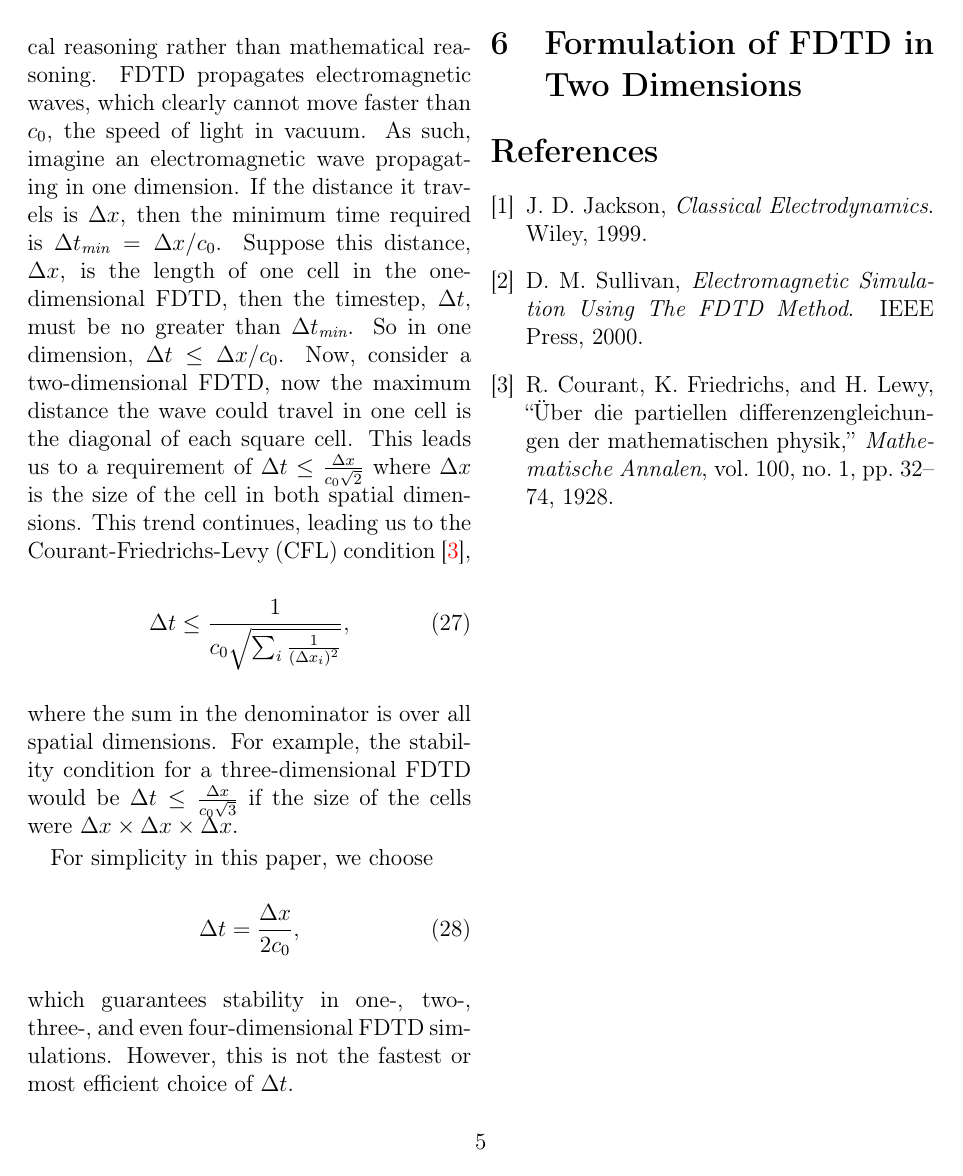
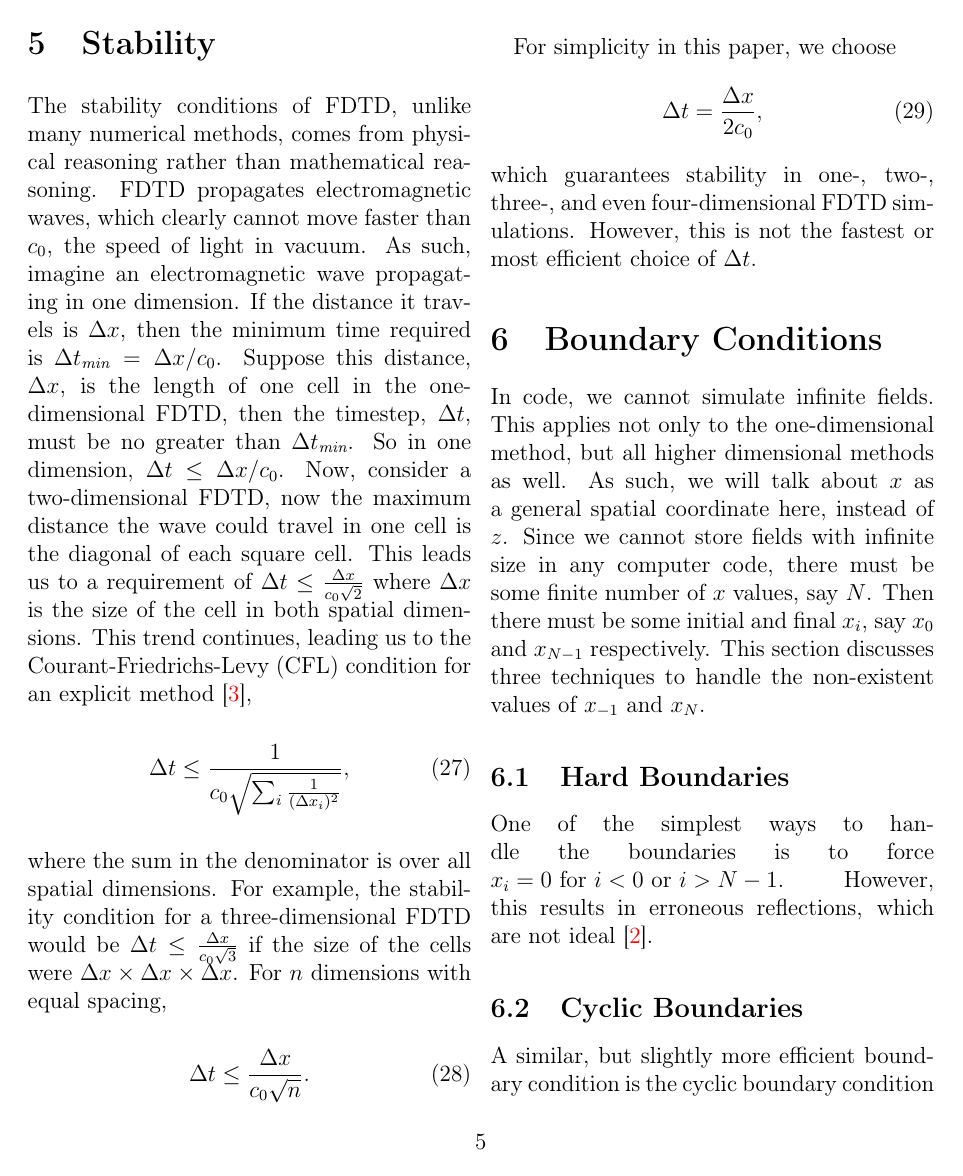
Before and after one commit to pdcook/FDTD, a LaTeX paper (Paper_FDTD/Cook_FDTD.tex): page 6 of 10 before the commit and page 6 of 11 after it. Compiled offline with pdfLaTeX.

Commit message:
working on paper

```diff
--- a/Paper_FDTD/Cook_FDTD.tex
+++ b/Paper_FDTD/Cook_FDTD.tex
@@ -291,12 +292,23 @@ With the substitution of Eq.~\ref{eq:first_I} in Eq.~\ref{eq:first_discrete_E} a
 \section{Stability}
-The stability conditions of FDTD, unlike many numerical methods, comes from physical reasoning rather than mathematical reasoning. FDTD propagates electromagnetic waves, which clearly cannot move faster than $c_0$, the speed of light in vacuum. As such, imagine an electromagnetic wave propagating in one dimension. If the distance it travels is $\Delta x$, then the minimum time required is $\Delta t_{\textit{min}} = \Delta x/c_0$. Suppose this distance, $\Delta x$, is the length of one cell in the one-dimensional FDTD, then the timestep, $\Delta t$, must be no greater than $\Delta t_\textit{min}$. So in one dimension, $\Delta t \leq \Delta x/c_0$. Now, consider a two-dimensional FDTD, now the maximum distance the wave could travel in one cell is the diagonal of each square cell. This leads us to a requirement of $\Delta t \leq \frac{\Delta x}{c_0\sqrt{2}}$ where $\Delta x$ is the size of the cell in both spatial dimensions. This trend continues, leading us to the Courant-Friedrichs-Levy (CFL) condition~\cite{Courant28},
+The stability conditions of FDTD, unlike many numerical methods, comes from physical reasoning rather than mathematical reasoning. FDTD propagates electromagnetic waves, which clearly cannot move faster than $c_0$, the speed of light in vacuum. As such, imagine an electromagnetic wave propagating in one dimension. If the distance it travels is $\Delta x$, then the minimum time required is $\Delta t_{\textit{min}} = \Delta x/c_0$. Suppose this distance, $\Delta x$, is the length of one cell in the one-dimensional FDTD, then the timestep, $\Delta t$, must be no greater than $\Delta t_\textit{min}$. So in one dimension, $\Delta t \leq \Delta x/c_0$. Now, consider a two-dimensional FDTD, now the maximum distance the wave could travel in one cell is the diagonal of each square cell. This leads us to a requirement of $\Delta t \leq \frac{\Delta x}{c_0\sqrt{2}}$ where $\Delta x$ is the size of the cell in both spatial dimensions. This trend continues, leading us to the Courant-Friedrichs-Levy (CFL) condition for an explicit method~\cite{Courant28},
 \begin{equation}
 \Delta t \leq \frac{1}{c_0\sqrt{\sum_i\frac{1}{(\Delta x_i)^2}}},
 \end{equation}
-where the sum in the denominator is over all spatial dimensions. For example, the stability condition for a three-dimensional FDTD would be $\Delta t \leq \frac{\Delta x}{c_0\sqrt{3}}$ if the size of the cells were $\Delta x \times \Delta x \times \Delta x$.
+where the sum in the denominator is over all spatial dimensions. For example, the stability condition for a three-dimensional FDTD would be $\Delta t \leq \frac{\Delta x}{c_0\sqrt{3}}$ if the size of the cells were $\Delta x \times \Delta x \times \Delta x$. For $n$ dimensions with equal spacing,
+\begin{equation}
+\Delta t \leq \frac{\Delta x}{c_0\sqrt{n}}.
+\end{equation}
 
 For simplicity in this paper, we choose
 \begin{equation}
 \Delta t = \frac{\Delta x}{2 c_0},
 \end{equation}
 which guarantees stability in one-, two-, three-, and even four-dimensional FDTD simulations. However, this is not the fastest or most efficient choice of $\Delta t$.
+
+\section{Boundary Conditions}
+In code, we cannot simulate infinite fields. This applies not only to the one-dimensional method, but all higher dimensional methods as well. As such, we will talk about $x$ as a general spatial coordinate here, instead of $z$. Since we cannot store fields with infinite size in any computer code, there must be some finite number of $x$ values, say $N$. Then there must be some initial and final $x_i$, say $x_0$ and $x_{N-1}$ respectively. This section discusses three techniques to handle the non-existent values of $x_{-1}$ and $x_{N}$.
+\subsection{Hard Boundaries}
+One of the simplest ways to handle the boundaries is to force ${x_i=0~\mathrm{for}~i<0~\mathrm{or}~i>N-1}$. However, this results in erroneous reflections, which are not ideal~\cite{Sullivan00}.
+\subsection{Cyclic Boundaries}
+A similar, but slightly more efficient boundary condition is the cyclic boundary condition in which
+\begin{equation}
@@ -302,0 +321 @@ which guarantees stability in one-, two-, three-, and even four-dimensional FDTD
+\end{equation}
```
Also changed, not shown: Paper_FDTD/Cook_FDTD.tex (17 more changed lines).
